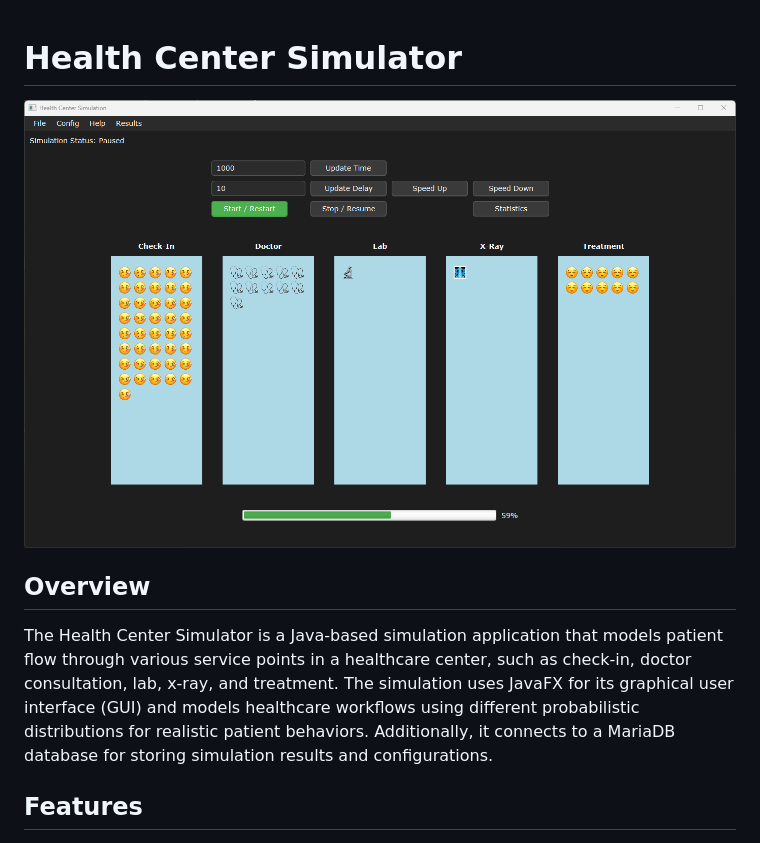
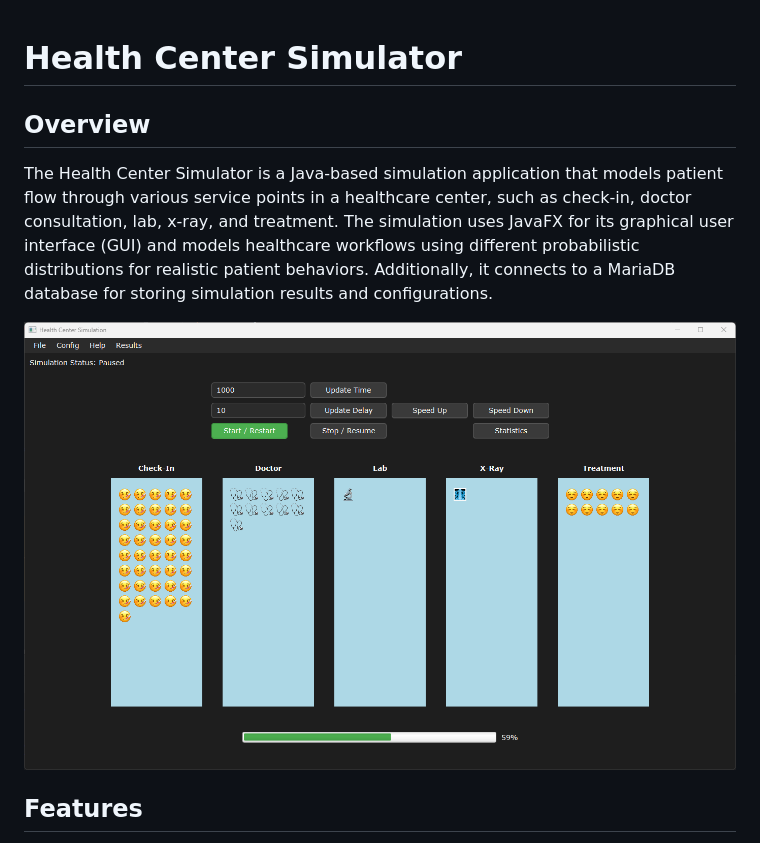
Before and after one commit to oiivantsov/metropolia-healthcare-centre, a Markdown page: README.md, the part around the change. Drawn GitHub-style.

```diff
--- a/README.md
+++ b/README.md
@@ -1,10 +1,10 @@
 # Health Center Simulator
-
-![Logo](example.png)
 
 ## Overview
 
 The Health Center Simulator is a Java-based simulation application that models patient flow through various service points in a healthcare center, such as check-in, doctor consultation, lab, x-ray, and treatment. The simulation uses JavaFX for its graphical user interface (GUI) and models healthcare workflows using different probabilistic distributions for realistic patient behaviors. Additionally, it connects to a MariaDB database for storing simulation results and configurations.
+
+![Logo](example.png)
 
 ## Features
 - **Patient Flow Simulation:** Models patient movement through different service points, with decisions based on configurable probabilities.
```
